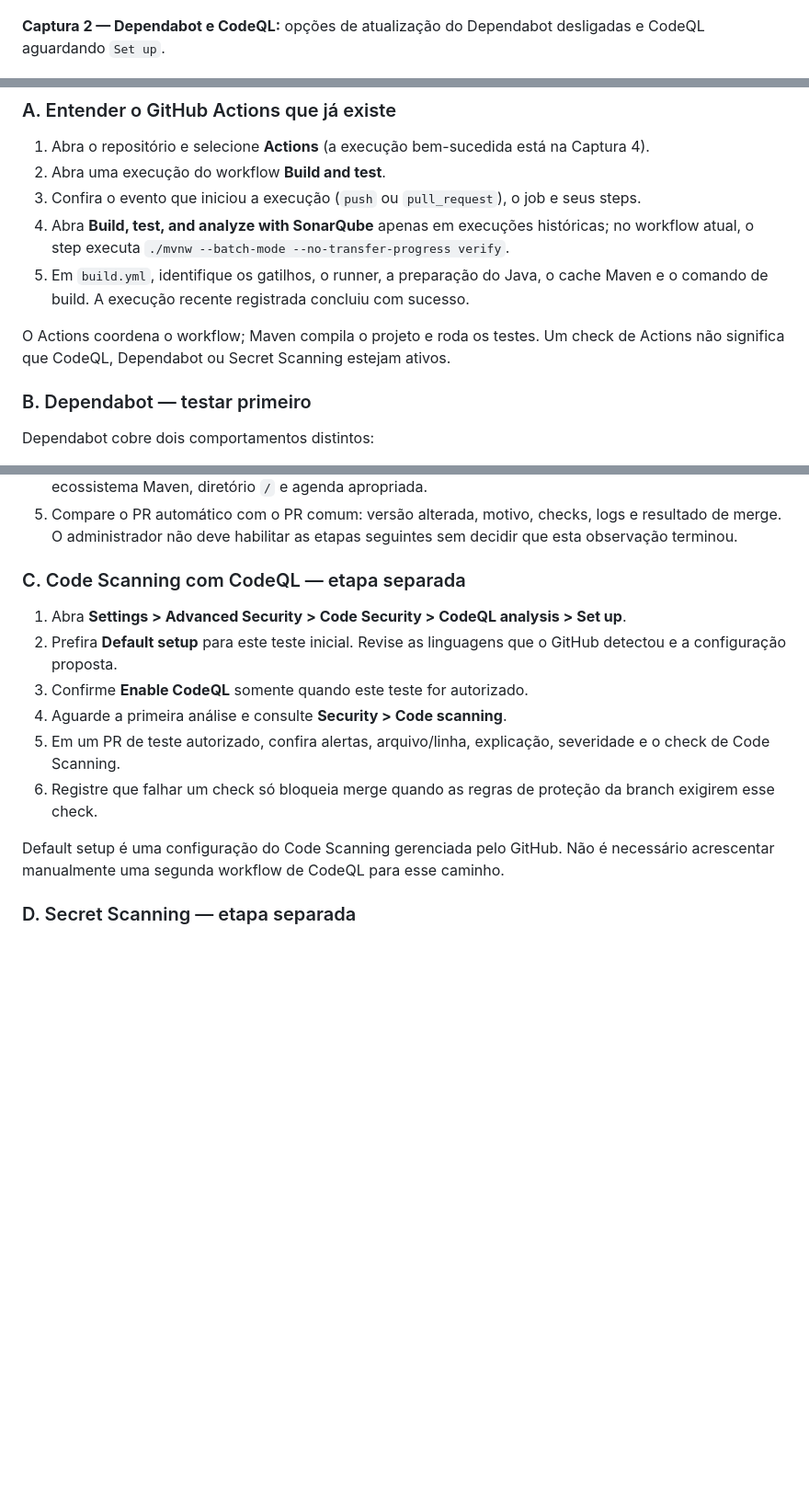
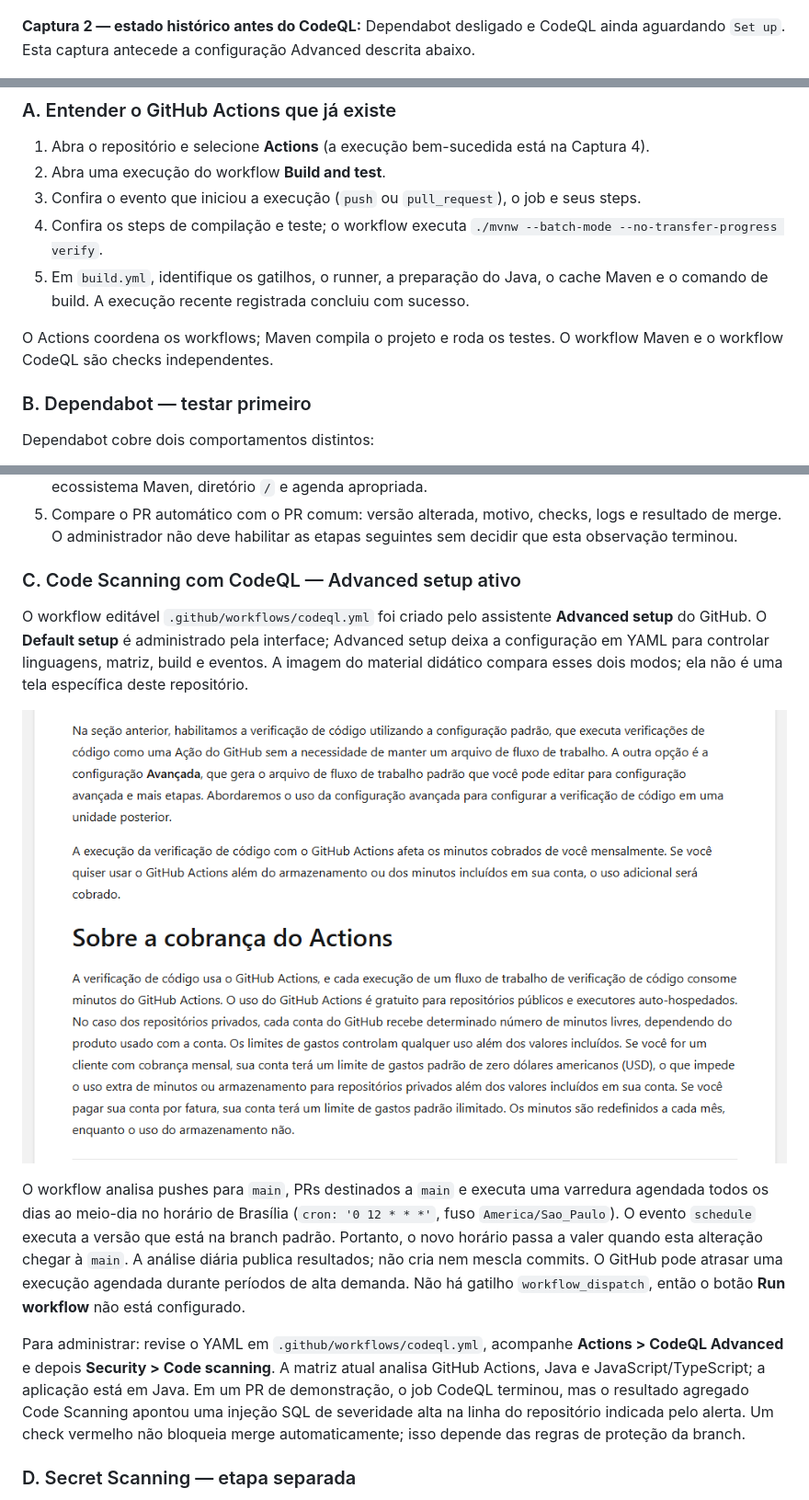
Before and after one commit to aeroschmidt/scanner-loja-instrumentos, a Markdown page: docs/guia-github-actions-e-seguranca.md, 3 parts joined by grey strips. Shown at 92% size. Drawn GitHub-style; pictures changed too: docs/capturas/05-github-docs-default-advanced.png (added); blank space fills up the shorter version.

```diff
--- a/docs/guia-github-actions-e-seguranca.md
+++ b/docs/guia-github-actions-e-seguranca.md
@@ -23,7 +24,7 @@ Este guia registra o que está ativo, o que ainda está desligado e como cada pa
 
 ![Settings: Dependency graph desligado](capturas/01-dependency-graph-off.jpg)
 
-**Captura 2 — Dependabot e CodeQL:** opções de atualização do Dependabot desligadas e CodeQL aguardando `Set up`.
+**Captura 2 — estado histórico antes do CodeQL:** Dependabot desligado e CodeQL ainda aguardando `Set up`. Esta captura antecede a configuração Advanced descrita abaixo.
 
 ![Settings: Dependabot desligado e CodeQL sem configuração](capturas/04-dependabot-codeql-config.jpg)
 
@@ -42,10 +43,10 @@ Este guia registra o que está ativo, o que ainda está desligado e como cada pa
 1. Abra o repositório e selecione **Actions** (a execução bem-sucedida está na Captura 4).
 2. Abra uma execução do workflow **Build and test**.
 3. Confira o evento que iniciou a execução (`push` ou `pull_request`), o job e seus steps.
-4. Abra **Build, test, and analyze with SonarQube** apenas em execuções históricas; no workflow atual, o step executa `./mvnw --batch-mode --no-transfer-progress verify`.
+4. Confira os steps de compilação e teste; o workflow executa `./mvnw --batch-mode --no-transfer-progress verify`.
 5. Em `build.yml`, identifique os gatilhos, o runner, a preparação do Java, o cache Maven e o comando de build. A execução recente registrada concluiu com sucesso.
 
-O Actions coordena o workflow; Maven compila o projeto e roda os testes. Um check de Actions não significa que CodeQL, Dependabot ou Secret Scanning estejam ativos.
+O Actions coordena os workflows; Maven compila o projeto e roda os testes. O workflow Maven e o workflow CodeQL são checks independentes.
 
 ### B. Dependabot — testar primeiro
 
@@ -63,16 +64,15 @@ Fluxo de administração, quando a proprietária decidir iniciar este teste:
 4. Teste **version updates** somente quando decidir adicionar `.github/dependabot.yml`; selecione ecossistema Maven, diretório `/` e agenda apropriada.
 5. Compare o PR automático com o PR comum: versão alterada, motivo, checks, logs e resultado de merge. O administrador não deve habilitar as etapas seguintes sem decidir que esta observação terminou.
 
-### C. Code Scanning com CodeQL — etapa separada
+### C. Code Scanning com CodeQL — Advanced setup ativo
 
-1. Abra **Settings > Advanced Security > Code Security > CodeQL analysis > Set up**.
-2. Prefira **Default setup** para este teste inicial. Revise as linguagens que o GitHub detectou e a configuração proposta.
-3. Confirme **Enable CodeQL** somente quando este teste for autorizado.
-4. Aguarde a primeira análise e consulte **Security > Code scanning**.
-5. Em um PR de teste autorizado, confira alertas, arquivo/linha, explicação, severidade e o check de Code Scanning.
-6. Registre que falhar um check só bloqueia merge quando as regras de proteção da branch exigirem esse check.
+O workflow editável `.github/workflows/codeql.yml` foi criado pelo assistente **Advanced setup** do GitHub. O **Default setup** é administrado pela interface; Advanced setup deixa a configuração em YAML para controlar linguagens, matriz, build e eventos. A imagem do material didático compara esses dois modos; ela não é uma tela específica deste repositório.
 
-Default setup é uma configuração do Code Scanning gerenciada pelo GitHub. Não é necessário acrescentar manualmente uma segunda workflow de CodeQL para esse caminho.
+![Material do GitHub Docs: Default setup é gerenciado pelo GitHub; Advanced setup gera um workflow que pode ser editado](capturas/05-github-docs-default-advanced.png)
+
+O workflow analisa pushes para `main`, PRs destinados a `main` e executa uma varredura agendada todos os dias ao meio-dia no horário de Brasília (`cron: '0 12 * * *'`, fuso `America/Sao_Paulo`). O evento `schedule` executa a versão que está na branch padrão. Portanto, o novo horário passa a valer quando esta alteração chegar à `main`. A análise diária publica resultados; não cria nem mescla commits. O GitHub pode atrasar uma execução agendada durante períodos de alta demanda. Não há gatilho `workflow_dispatch`, então o botão **Run workflow** não está configurado.
+
+Para administrar: revise o YAML em `.github/workflows/codeql.yml`, acompanhe **Actions > CodeQL Advanced** e depois **Security > Code scanning**. A matriz atual analisa GitHub Actions, Java e JavaScript/TypeScript; a aplicação está em Java. Em um PR de demonstração, o job CodeQL terminou, mas o resultado agregado Code Scanning apontou uma injeção SQL de severidade alta na linha do repositório indicada pelo alerta. Um check vermelho não bloqueia merge automaticamente; isso depende das regras de proteção da branch.
 
 ### D. Secret Scanning — etapa separada
 
```
Also changed, not shown: other parts of docs/guia-github-actions-e-seguranca.md (+13 -17 lines), README.md (+10 -42 lines), docs/guia-usuario-prs.md (added, +51 -0 lines), 4 other files.
